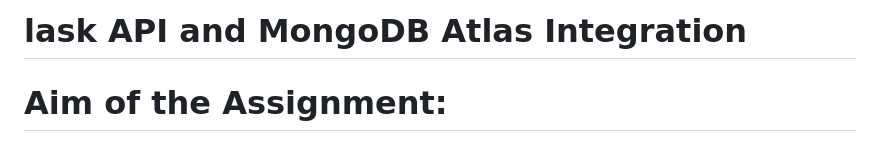
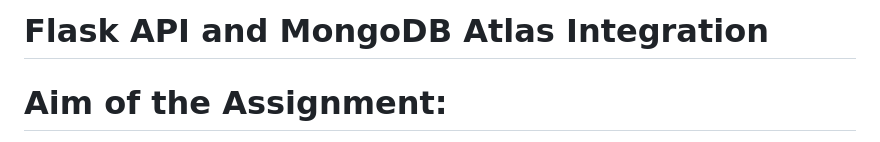
Before and after one commit to sushilkumar121225/devops-assignments, a Markdown page: Assignment 3/readme.md, the part around the change. GitHub-like rendering.

```diff
--- a/Assignment 3/readme.md
+++ b/Assignment 3/readme.md
@@ -1,4 +1,4 @@
-# lask API and MongoDB Atlas Integration
+# Flask API and MongoDB Atlas Integration
 
 # Aim of the Assignment:
 The aim of this assignment is to develop a Flask web application that provides a REST API to return JSON data from a backend file and allows users to submit data through a web form that is stored in MongoDB Atlas. The application should redirect to a success page after successful data submission and display an error message on the same page if any error occurs.
```
